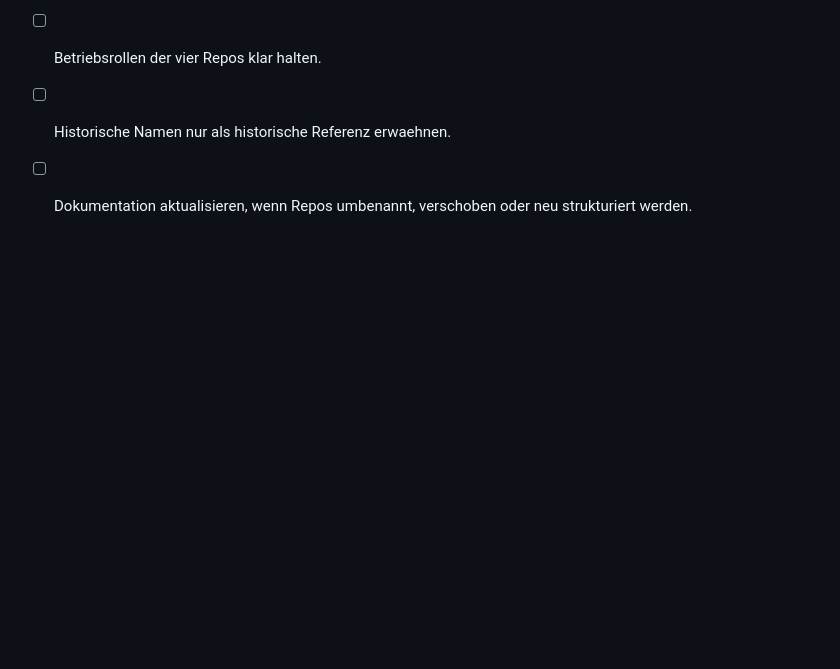
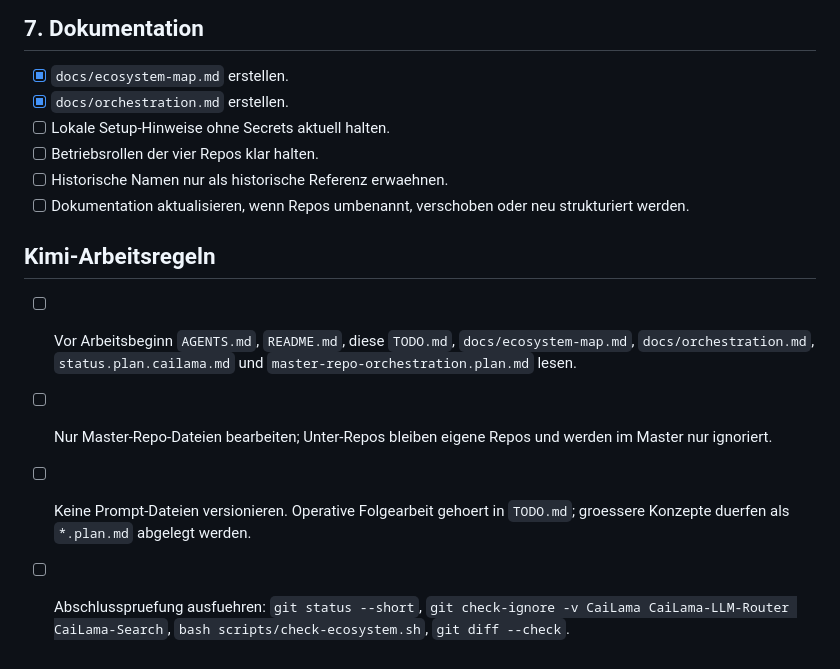
Before and after one commit to TotoBa/CaiLama-Master, a Markdown page: TODO.md, the part around the change. Rendered like a GitHub page; blank space fills up the shorter version.

Commit message:
Consolidate follow-up work into TODO

```diff
--- a/TODO.md
+++ b/TODO.md
@@ -98,3 +98,18 @@ Unter-Repos.
 - [ ] Historische Namen nur als historische Referenz erwaehnen.
 - [ ] Dokumentation aktualisieren, wenn Repos umbenannt, verschoben oder neu
   strukturiert werden.
+
+## Kimi-Arbeitsregeln
+
+- [ ] Vor Arbeitsbeginn `AGENTS.md`, `README.md`, diese `TODO.md`,
+  `docs/ecosystem-map.md`, `docs/orchestration.md`,
+  `status.plan.cailama.md` und `master-repo-orchestration.plan.md` lesen.
+- [ ] Nur Master-Repo-Dateien bearbeiten; Unter-Repos bleiben eigene Repos und
+  werden im Master nur ignoriert.
+- [ ] Keine Prompt-Dateien versionieren. Operative Folgearbeit gehoert in
+  `TODO.md`; groessere Konzepte duerfen als `*.plan.md` abgelegt werden.
+- [ ] Abschlusspruefung ausfuehren:
+  `git status --short`,
+  `git check-ignore -v CaiLama CaiLama-LLM-Router CaiLama-Search`,
+  `bash scripts/check-ecosystem.sh`,
+  `git diff --check`.
```
Also changed, not shown: kimi-followup.plan.md (deleted, +0 -49 lines).
